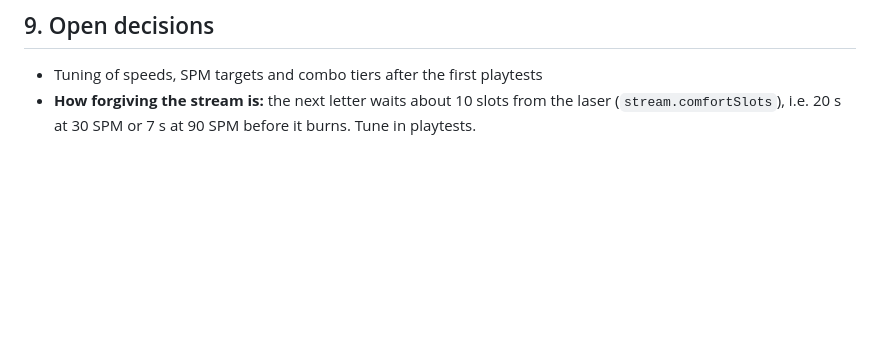
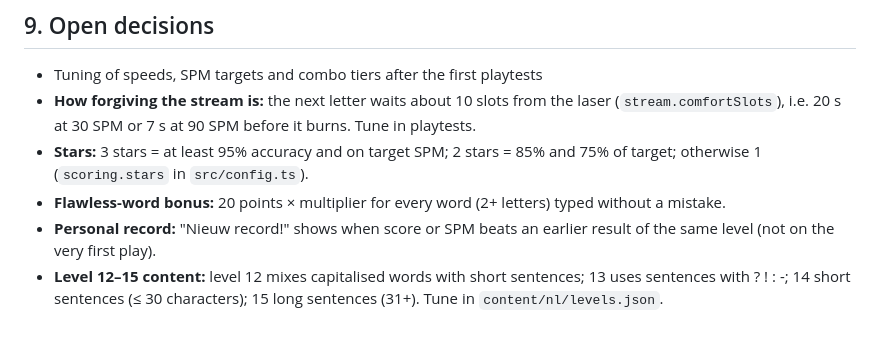
Before and after one commit to iroghair/spacetype, a Markdown page: PLAN.md, the part around one of its changes. GitHub-like rendering; blank space fills up the shorter version.

Commit message:
Tick phase 3 in PLAN.md and record decisions
Co-Authored-By: Claude Opus 5.5 <noreply@anthropic.com>

```diff
--- a/PLAN.md
+++ b/PLAN.md
@@ -254,3 +254,7 @@ The owner does this first: create a **public** GitHub repo named `spacetype`, th
 
 - Tuning of speeds, SPM targets and combo tiers after the first playtests
 - **How forgiving the stream is:** the next letter waits about 10 slots from the laser (`stream.comfortSlots`), i.e. 20 s at 30 SPM or 7 s at 90 SPM before it burns. Tune in playtests.
+- **Stars:** 3 stars = at least 95% accuracy and on target SPM; 2 stars = 85% and 75% of target; otherwise 1 (`scoring.stars` in `src/config.ts`).
+- **Flawless-word bonus:** 20 points × multiplier for every word (2+ letters) typed without a mistake.
+- **Personal record:** "Nieuw record!" shows when score or SPM beats an earlier result of the same level (not on the very first play).
+- **Level 12–15 content:** level 12 mixes capitalised words with short sentences; 13 uses sentences with ? ! : -; 14 short sentences (≤ 30 characters); 15 long sentences (31+). Tune in `content/nl/levels.json`.
```
Also changed, not shown: other parts of PLAN.md (+5 -5 lines), CLAUDE.md (+1 -1 lines).
